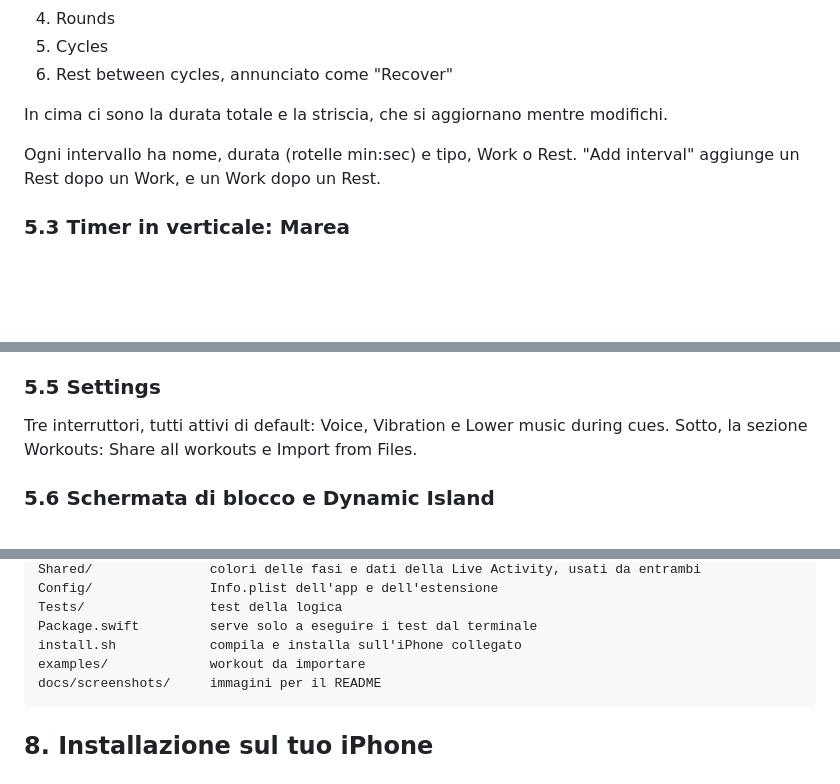
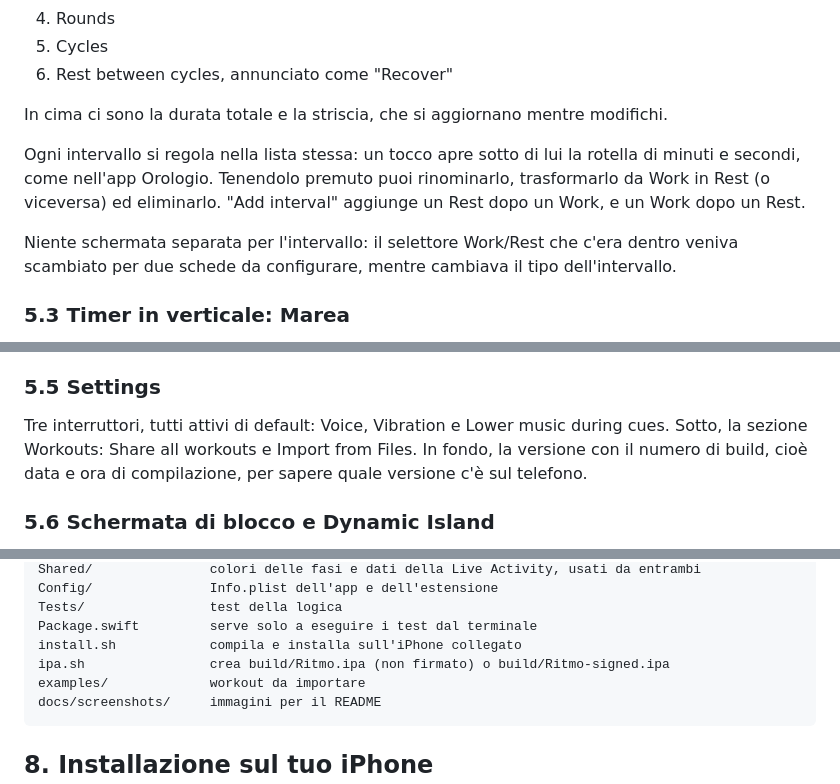
Before and after one commit to gigpir/ritmo, a Markdown page: SPEC.md, 3 parts joined by grey strips. Drawn GitHub-style; blank space fills up the shorter version.

````diff
--- a/SPEC.md
+++ b/SPEC.md
@@ -150,7 +150,9 @@ Arancio e azzurro si distinguono anche con il daltonismo rosso-verde. Il nome de
 
 In cima ci sono la durata totale e la striscia, che si aggiornano mentre modifichi.
 
-Ogni intervallo ha nome, durata (rotelle min:sec) e tipo, Work o Rest. "Add interval" aggiunge un Rest dopo un Work, e un Work dopo un Rest.
+Ogni intervallo si regola nella lista stessa: un tocco apre sotto di lui la rotella di minuti e secondi, come nell'app Orologio. Tenendolo premuto puoi rinominarlo, trasformarlo da Work in Rest (o viceversa) ed eliminarlo. "Add interval" aggiunge un Rest dopo un Work, e un Work dopo un Rest.
+
+Niente schermata separata per l'intervallo: il selettore Work/Rest che c'era dentro veniva scambiato per due schede da configurare, mentre cambiava il tipo dell'intervallo.
 
 ### 5.3 Timer in verticale: Marea
 
@@ -181,7 +183,7 @@ La colonna a destra contiene, dall'alto:
 
 ### 5.5 Settings
 
-Tre interruttori, tutti attivi di default: Voice, Vibration e Lower music during cues. Sotto, la sezione Workouts: Share all workouts e Import from Files.
+Tre interruttori, tutti attivi di default: Voice, Vibration e Lower music during cues. Sotto, la sezione Workouts: Share all workouts e Import from Files. In fondo, la versione con il numero di build, cioè data e ora di compilazione, per sapere quale versione c'è sul telefono.
 
 ### 5.6 Schermata di blocco e Dynamic Island
 
@@ -230,6 +232,7 @@ Config/               Info.plist dell'app e dell'estensione
 Tests/                test della logica
 Package.swift         serve solo a eseguire i test dal terminale
 install.sh            compila e installa sull'iPhone collegato
+ipa.sh                crea build/Ritmo.ipa (non firmato) o build/Ritmo-signed.ipa
 examples/             workout da importare
 docs/screenshots/     immagini per il README
 ```
````
Also changed, not shown: other parts of SPEC.md (+2 -0 lines), README.md (+2 -0 lines), docs/screenshots/editor.png, 5 other files.
